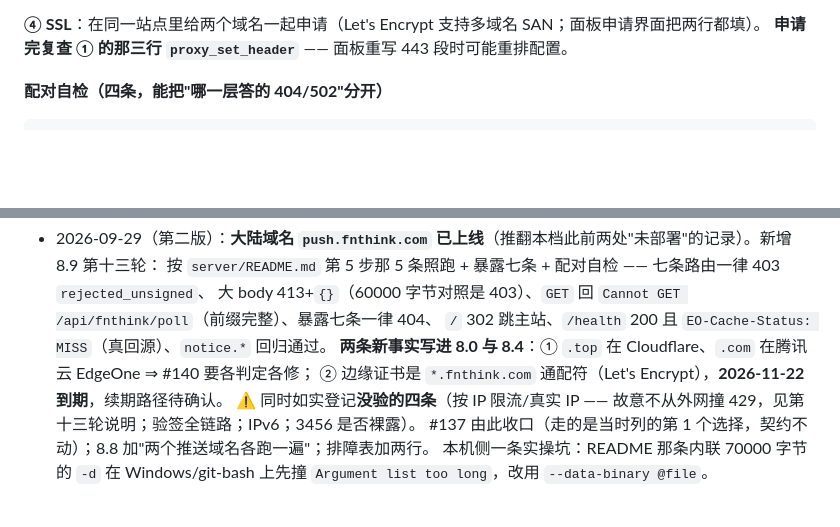
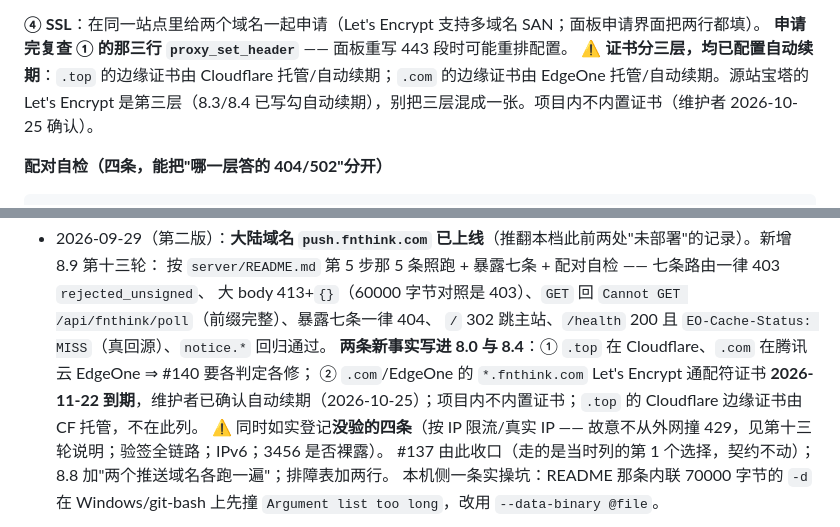
Before and after one commit to fnthinklevi/noticeTransmit, a Markdown page: docs/server_deploy_and_update_guide.md, 2 parts joined by grey strips. Rendered like a GitHub page; blank space fills up the shorter version.

```diff
--- a/docs/server_deploy_and_update_guide.md
+++ b/docs/server_deploy_and_update_guide.md
@@ -544,6 +544,7 @@ server {
 
 **④ SSL**：在同一站点里给两个域名一起申请（Let's Encrypt 支持多域名 SAN；面板申请界面把两行都填）。
 **申请完复查 ① 的那三行 `proxy_set_header`** —— 面板重写 443 段时可能重排配置。
+⚠ **证书分三层，均已配置自动续期**：`.top` 的边缘证书由 Cloudflare 托管/自动续期；`.com` 的边缘证书由 EdgeOne 托管/自动续期。源站宝塔的 Let's Encrypt 是第三层（8.3/8.4 已写勾自动续期），别把三层混成一张。项目内不内置证书（维护者 2026-10-25 确认）。
 
 **配对自检（四条，能把"哪一层答的 404/502"分开）**
 
@@ -1495,7 +1497,7 @@ expiresAt receipt receiptSentAt hasBody targetLastSeenAt trail trailDropped`。
   大 body 413+`{}`（60000 字节对照是 403）、`GET` 回 `Cannot GET /api/fnthink/poll`（前缀完整）、暴露七条一律 404、
   `/` 302 跳主站、`/health` 200 且 `EO-Cache-Status: MISS`（真回源）、`notice.*` 回归通过。
   **两条新事实写进 8.0 与 8.4**：① `.top` 在 Cloudflare、`.com` 在腾讯云 EdgeOne ⇒ #140 要各判定各修；
-  ② 边缘证书是 `*.fnthink.com` 通配符（Let's Encrypt），**2026-11-22 到期**，续期路径待确认。
+  ② `.com`/EdgeOne 的 `*.fnthink.com` Let's Encrypt 通配符证书 **2026-11-22 到期**，维护者已确认自动续期（2026-10-25）；项目内不内置证书；`.top` 的 Cloudflare 边缘证书由 CF 托管，不在此列。
   ⚠ 同时如实登记**没验的四条**（按 IP 限流/真实 IP —— 故意不从外网撞 429，见第十三轮说明；验签全链路；IPv6；3456 是否裸露）。
   #137 由此收口（走的是当时列的第 1 个选择，契约不动）；8.8 加"两个推送域名各跑一遍"；排障表加两行。
   本机侧一条实操坑：README 那条内联 70000 字节的 `-d` 在 Windows/git-bash 上先撞 `Argument list too long`，改用 `--data-binary @file`。
```
Also changed, not shown: other parts of docs/server_deploy_and_update_guide.md (+5 -4 lines).
